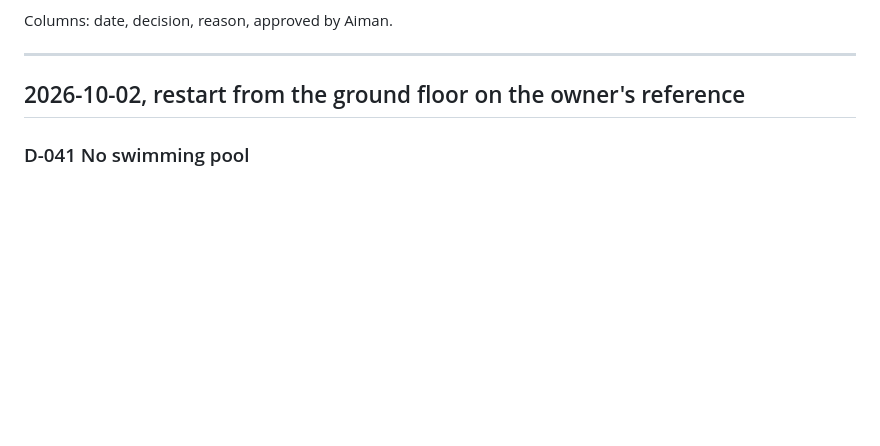
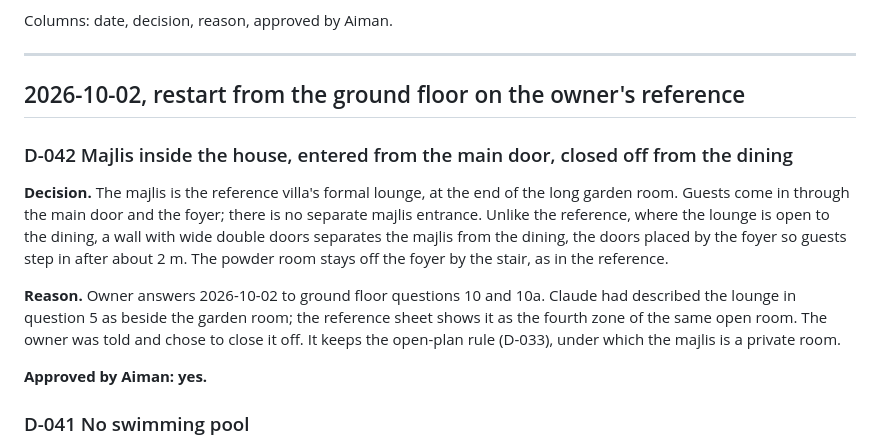
Before and after one commit to AimanSadeq/villa-jebel-ali-hills-dubai, a Markdown page: docs/decisions.md, the part around the change. Rendered like a GitHub page; blank space fills up the shorter version.

Commit message:
Ground floor answers 10 and 10a: majlis entered from the main door, closed off from the dining
D-042. Also corrects the description of the garden room in question 5.

Co-Authored-By: Claude Opus 5.5 <noreply@anthropic.com>

```diff
--- a/docs/decisions.md
+++ b/docs/decisions.md
@@ -7,6 +7,23 @@ Columns: date, decision, reason, approved by Aiman.
 ---
 
 ## 2026-10-02, restart from the ground floor on the owner's reference
+
+### D-042 Majlis inside the house, entered from the main door, closed off from the dining
+
+**Decision.** The majlis is the reference villa's formal lounge, at the end of
+the long garden room. Guests come in through the main door and the foyer;
+there is no separate majlis entrance. Unlike the reference, where the lounge
+is open to the dining, a wall with wide double doors separates the majlis
+from the dining, the doors placed by the foyer so guests step in after about
+2 m. The powder room stays off the foyer by the stair, as in the reference.
+
+**Reason.** Owner answers 2026-10-02 to ground floor questions 10 and 10a.
+Claude had described the lounge in question 5 as beside the garden room; the
+reference sheet shows it as the fourth zone of the same open room. The owner
+was told and chose to close it off. It keeps the open-plan rule (D-033), under
+which the majlis is a private room.
+
+**Approved by Aiman: yes.**
 
 ### D-041 No swimming pool
 
```
Also changed, not shown: docs/ground-floor-decisions.md (+3 -1 lines).
